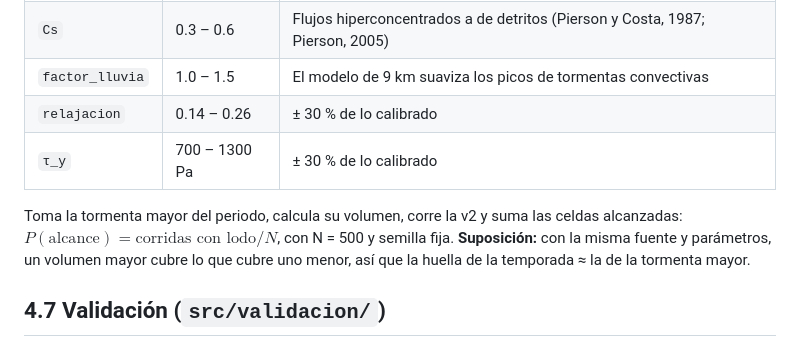
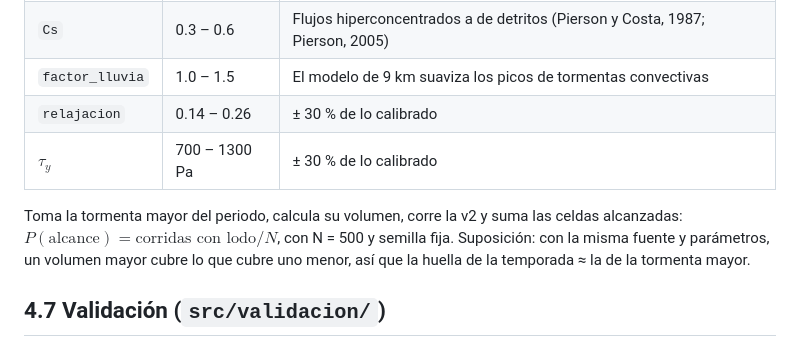
Before and after one commit to anthonylouschwank/Proyecto-Modelacion, a Markdown page: docs/informe/informe.md, the part around one of its changes. GitHub-like rendering.

```diff
--- a/docs/informe/informe.md
+++ b/docs/informe/informe.md
@@ -163,11 +175,11 @@ Cada corrida sortea, con distribución uniforme:
 | `Cs` | 0.3 – 0.6 | Flujos hiperconcentrados a de detritos (Pierson y Costa, 1987; Pierson, 2005) |
 | `factor_lluvia` | 1.0 – 1.5 | El modelo de 9 km suaviza los picos de tormentas convectivas |
 | `relajacion` | 0.14 – 0.26 | ± 30 % de lo calibrado |
-| `τ_y` | 700 – 1300 Pa | ± 30 % de lo calibrado |
+| $\tau_y$ | 700 – 1300 Pa | ± 30 % de lo calibrado |
 
 Toma la tormenta mayor del periodo, calcula su volumen, corre la v2 y suma las celdas
 alcanzadas: $P(\text{alcance}) = \text{corridas con lodo} / N$, con N = 500 y semilla fija.
-**Suposición:** con la misma fuente y parámetros, un volumen mayor cubre lo que cubre uno
+Suposición: con la misma fuente y parámetros, un volumen mayor cubre lo que cubre uno
 menor, así que la huella de la temporada ≈ la de la tormenta mayor.
 
 ## 4.7 Validación (`src/validacion/`)
```
Also changed, not shown: other parts of docs/informe/informe.md (+83 -71 lines), docs/informe/uvg.png (added), 2 other files.
